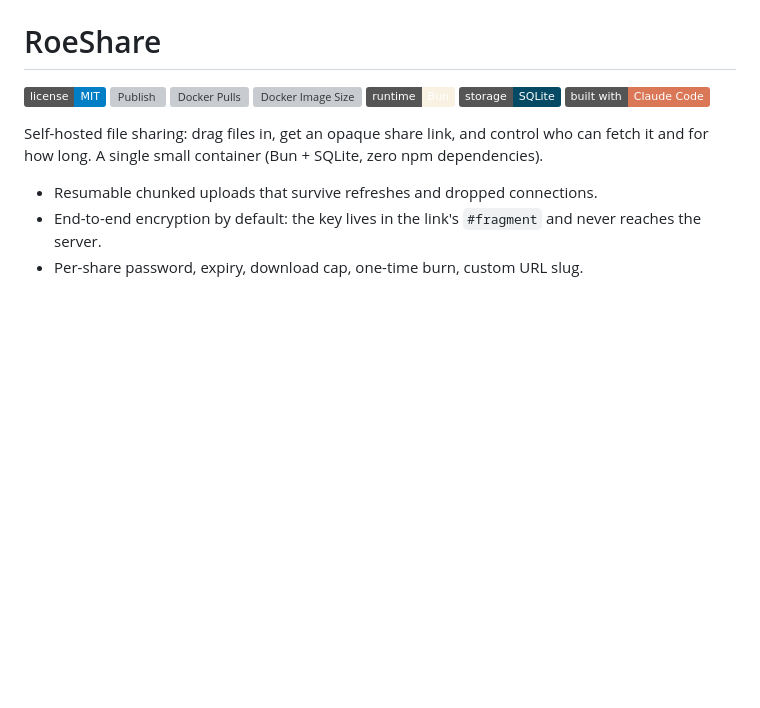
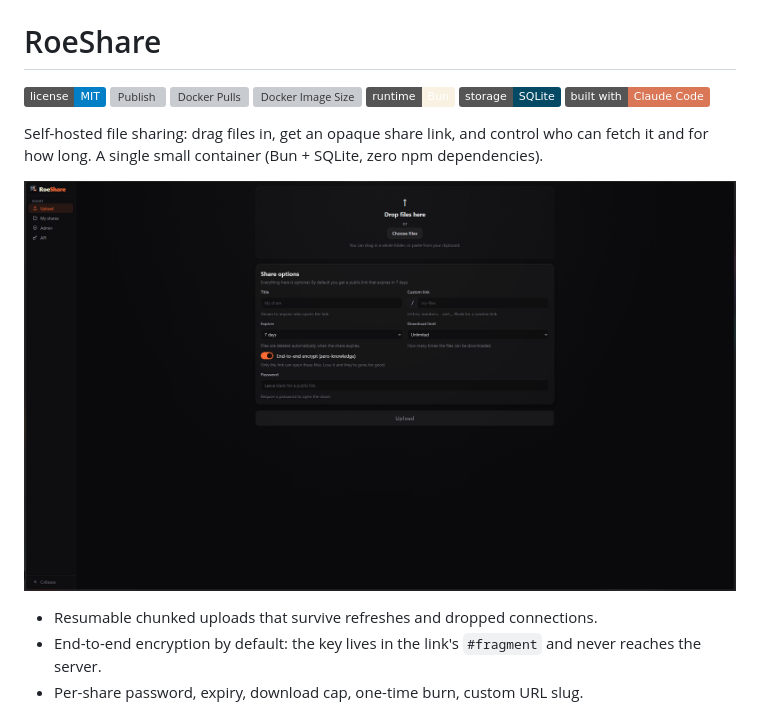
Before and after one commit to roe69/roeshare, a Markdown page: README.md, the part around the change. GitHub-like rendering; pictures changed too: docs/screenshot.png (added); badges without logos; blank space fills up the shorter version; grey boxes are pictures that could not be loaded.

Commit message:
Add upload-page screenshot to the README

```diff
--- a/README.md
+++ b/README.md
@@ -11,6 +11,8 @@
 Self-hosted file sharing: drag files in, get an opaque share link, and
 control who can fetch it and for how long. A single small container (Bun +
 SQLite, zero npm dependencies).
+
+![RoeShare upload page](docs/screenshot.png)
 
 - Resumable chunked uploads that survive refreshes and dropped connections.
 - End-to-end encryption by default: the key lives in the link's `#fragment`
```
